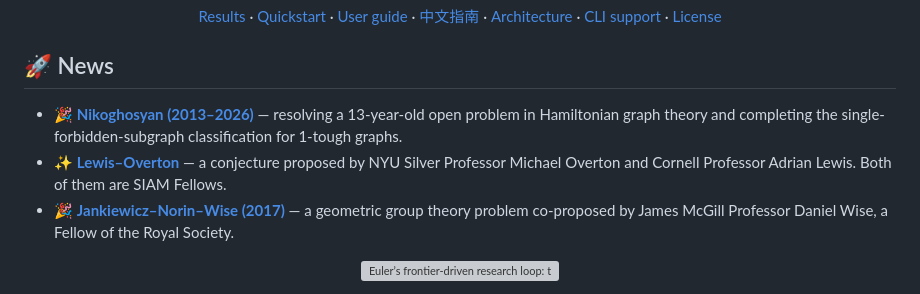
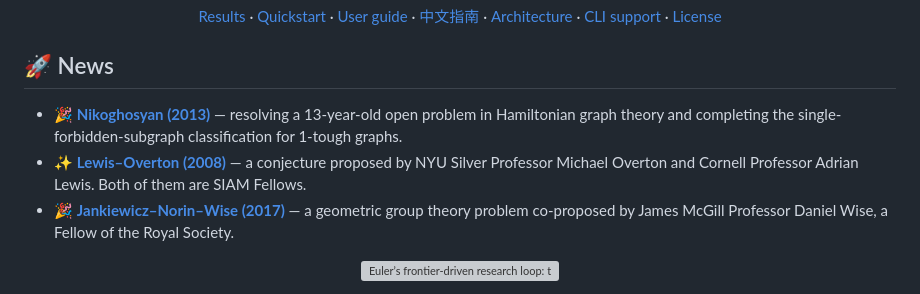
Before and after one commit to canghaimeng/Euler, a Markdown page: README.md, the part around the change. Drawn GitHub-style; grey boxes are pictures that could not be loaded.

Commit message:
docs: label all research news with conjecture years

```diff
--- a/README.md
+++ b/README.md
@@ -15,8 +15,8 @@ Euler is a mathematical research agent system built to help researchers follow a
 
 ## 🚀 News
 
-- 🎉 **[Nikoghosyan (2013–2026)](examples/nikoghosyan/)** — resolving a 13-year-old open problem in Hamiltonian graph theory and completing the single-forbidden-subgraph classification for 1-tough graphs.
-- ✨ **[Lewis–Overton](examples/lewis-overton/)** — a conjecture proposed by NYU Silver Professor Michael Overton and Cornell Professor Adrian Lewis. Both of them are SIAM Fellows.
+- 🎉 **[Nikoghosyan (2013)](examples/nikoghosyan/)** — resolving a 13-year-old open problem in Hamiltonian graph theory and completing the single-forbidden-subgraph classification for 1-tough graphs.
+- ✨ **[Lewis–Overton (2008)](examples/lewis-overton/)** — a conjecture proposed by NYU Silver Professor Michael Overton and Cornell Professor Adrian Lewis. Both of them are SIAM Fellows.
 - 🎉 **[Jankiewicz–Norin–Wise (2017)](examples/jnw/)** — a geometric group theory problem co-proposed by James McGill Professor Daniel Wise, a Fellow of the Royal Society.
 
 <p align="center">
```
